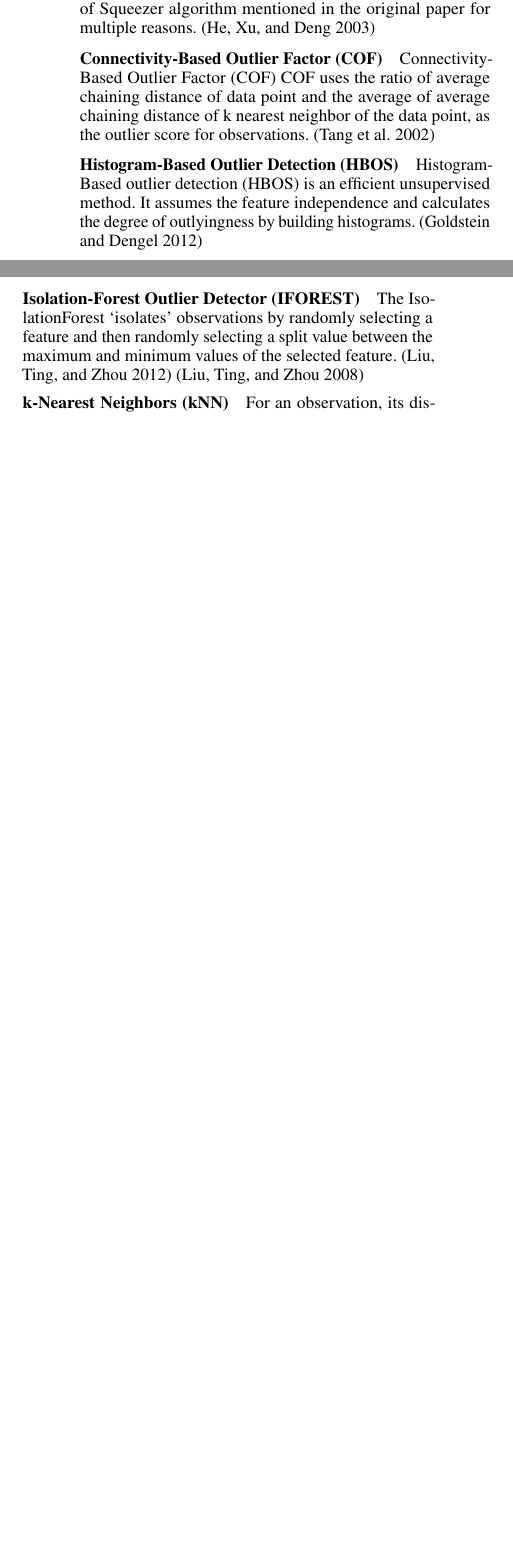
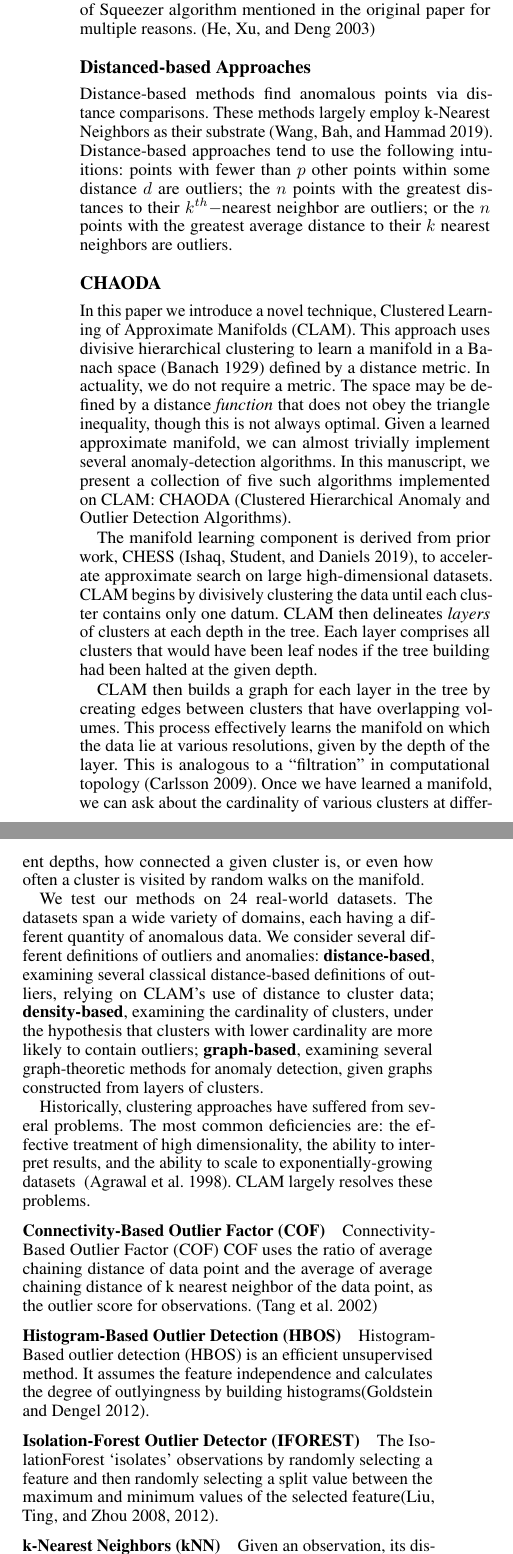
Before and after one commit to URI-ABD/chaoda-paper, a LaTeX paper (paper.tex, which reads sections/1-introduction.tex): two parts of the columns of page 1 of 7 before the commit and two parts of the columns of page 2 of 9 after it, joined at a grey line, cut so that both start at the same text, the shorter picture padded with empty space. Compiled offline with pdfLaTeX.

Commit message:
Intro cleanup

```diff
--- a/sections/1-introduction.tex
+++ b/sections/1-introduction.tex
@@ -43,6 +78,47 @@ Since this might lead to unexpected behavior (outliers close to small clusters a
 By default, kMeans is used for clustering algorithm instead of Squeezer algorithm mentioned in the original paper for multiple reasons.
 \cite{he2003cblof}
 
+\subsection{Distanced-based Approaches}
+\label{subsec:related-works:distanced-based-approaches}
+
+Distance-based methods find anomalous points via distance comparisons.
+These methods largely employ k-Nearest Neighbors as their substrate~\cite{wang2019progress}.
+Distance-based approaches tend to use the following intuitions:
+points with fewer than $p$ other points within some distance $d$ are outliers;
+the $n$ points with the greatest distances to their $k^{th}-$nearest neighbor are outliers;
+or the $n$ points with the greatest average distance to their $k$ nearest neighbors are outliers.
+
+\subsection{CHAODA}
+\label{subsec:related-works:chaoda}
+
+In this paper we introduce a novel technique, Clustered Learning of Approximate Manifolds (CLAM).
+This approach uses divisive hierarchical clustering to learn a manifold in a Banach space~\cite{banach1929fonctionnelles} defined by a distance metric.
+In actuality, we do not require a metric.
+The space may be defined by a distance \textit{function} that does not obey the triangle inequality, though this is not always optimal.
+Given a learned approximate manifold, we can almost trivially implement several anomaly-detection algorithms.
+In this manuscript, we present a collection of five such algorithms implemented on CLAM: CHAODA (Clustered Hierarchical Anomaly and Outlier Detection Algorithms).
+
+The manifold learning component is derived from prior work, CHESS~\cite{ishaq2019entropy}, to accelerate approximate search on large high-dimensional datasets.
+CLAM begins by divisively clustering the data until each cluster contains only one datum.
+CLAM then delineates \textit{layers} of clusters at each depth in the tree.
+Each layer comprises all clusters that would have been leaf nodes if the tree building had been halted at the given depth.
+
+CLAM then builds a graph for each layer in the tree by creating edges between clusters that have overlapping volumes.
+This process effectively learns the manifold on which the data lie at various resolutions, given by the depth of the layer.
+This is analogous to a ``filtration'' in computational topology~\cite{carlsson2009topology}.
+Once we have learned a manifold, we can ask about the cardinality of various clusters at different depths, how connected a given cluster is, or even how often a cluster is visited by random walks on the manifold.
+
+We test our methods on 24 real-world datasets.
+The datasets span a wide variety of domains, each having a different quantity of anomalous data.
+We consider several different definitions of outliers and anomalies: \textbf{distance-based}, examining several classical distance-based definitions of outliers, relying on CLAM's use of distance to cluster data; \textbf{density-based}, examining the cardinality of clusters, under the hypothesis that clusters with lower cardinality are more likely to contain outliers; \textbf{graph-based}, examining several graph-theoretic methods for anomaly detection, given graphs constructed from layers of clusters.
+
+Historically, clustering approaches have suffered from several problems.
+The most common deficiencies are: the effective treatment of high dimensionality, the ability to interpret results, and the ability to scale to exponentially-growing datasets ~\cite{agrawal1998automatic}.
+CLAM largely resolves these problems.
+
+
+
+
 \subsubsection{Connectivity-Based Outlier Factor (COF)}
 \label{subsubsec:introduction:related-works:cof}
 % https://pyod.readthedocs.io/en/latest/pyod.models.html#module-pyod.models.cof
@@ -55,21 +131,18 @@ Connectivity-Based Outlier Factor (COF) COF uses the ratio of average chaining d
 % https://pyod.readthedocs.io/en/latest/pyod.models.html#module-pyod.models.hbos
 % https://www.semanticscholar.org/paper/Histogram-based-Outlier-Score-(HBOS)%3A-A-fast-Goldstein-Dengel/405bde43709582b0026c0fd6f0afe2c3c57f792e
 Histogram-Based outlier detection (HBOS) is an efficient unsupervised method.
-It assumes the feature independence and calculates the degree of outlyingness by building histograms.
-\cite{goldstein2012hbos}
+It assumes the feature independence and calculates the degree of outlyingness by building histograms\cite{goldstein2012hbos}.
 
 \subsubsection{Isolation-Forest Outlier Detector (IFOREST)}
 \label{subsubsec:introduction:related-works:iforest}
 % https://pyod.readthedocs.io/en/latest/pyod.models.html#module-pyod.models.iforest
 % https://dl.acm.org/doi/10.1145/2133360.2133363
 % https://dl.acm.org/doi/10.1109/ICDM.2008.17
-The IsolationForest ‘isolates’ observations by randomly selecting a feature and then randomly selecting a split value between the maximum and minimum values of the selected feature.
-\cite{tony2012iforest}
-\cite{tony2008iforest}
+The IsolationForest ‘isolates’ observations by randomly selecting a feature and then randomly selecting a split value between the maximum and minimum values of the selected feature\cite{tony2008iforest,tony2012iforest}.
 
 \subsubsection{k-Nearest Neighbors (kNN)}
 \label{subsubsec:introduction:related-works:knn}
 % https://pyod.readthedocs.io/en/latest/pyod.models.html#module-pyod.models.knn
 % https://webdocs.cs.ualberta.ca/~zaiane/pub/check/ramaswamy.pdf
 % https://www.researchgate.net/profile/Clara_Pizzuti/publication/220699183_Fast_Outlier_Detection_in_High_Dimensional_Spaces/links/542ea6a60cf27e39fa9635c6/Fast-Outlier-Detection-in-High-Dimensional-Spaces.pdf
-For an observation, its distance to its kth nearest neighbor could be viewed as the outlying score.
+Given an observation, its distance to its $k^{th}$ nearest neighbor can be used as an outlier score. This can be viewed as a measure of density~\cite{ramaswamy2000efficient, sridhar2000knn, fabrizio2002knn}.
```
Also changed, not shown: sections/1-introduction.tex (157 more changed lines).
